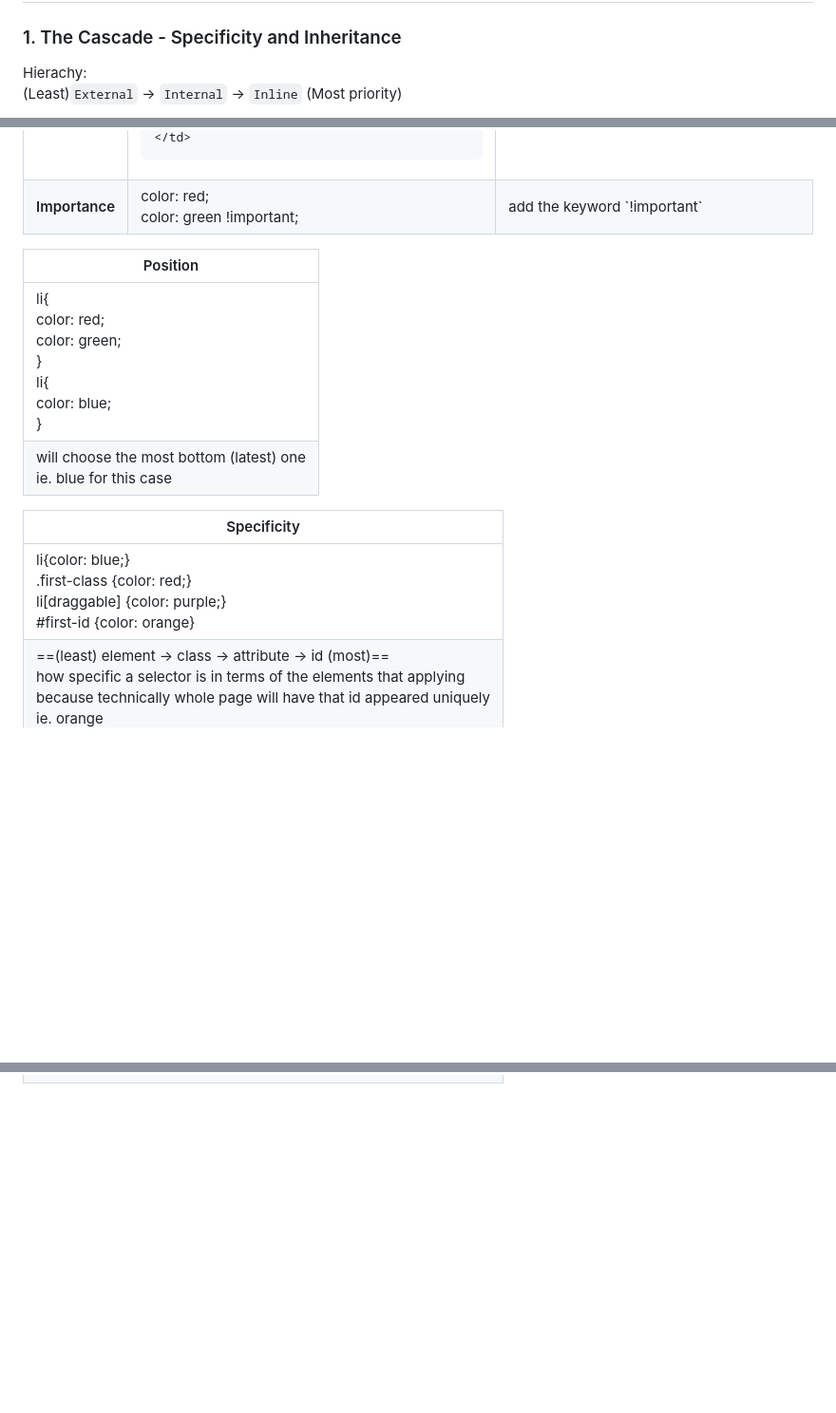
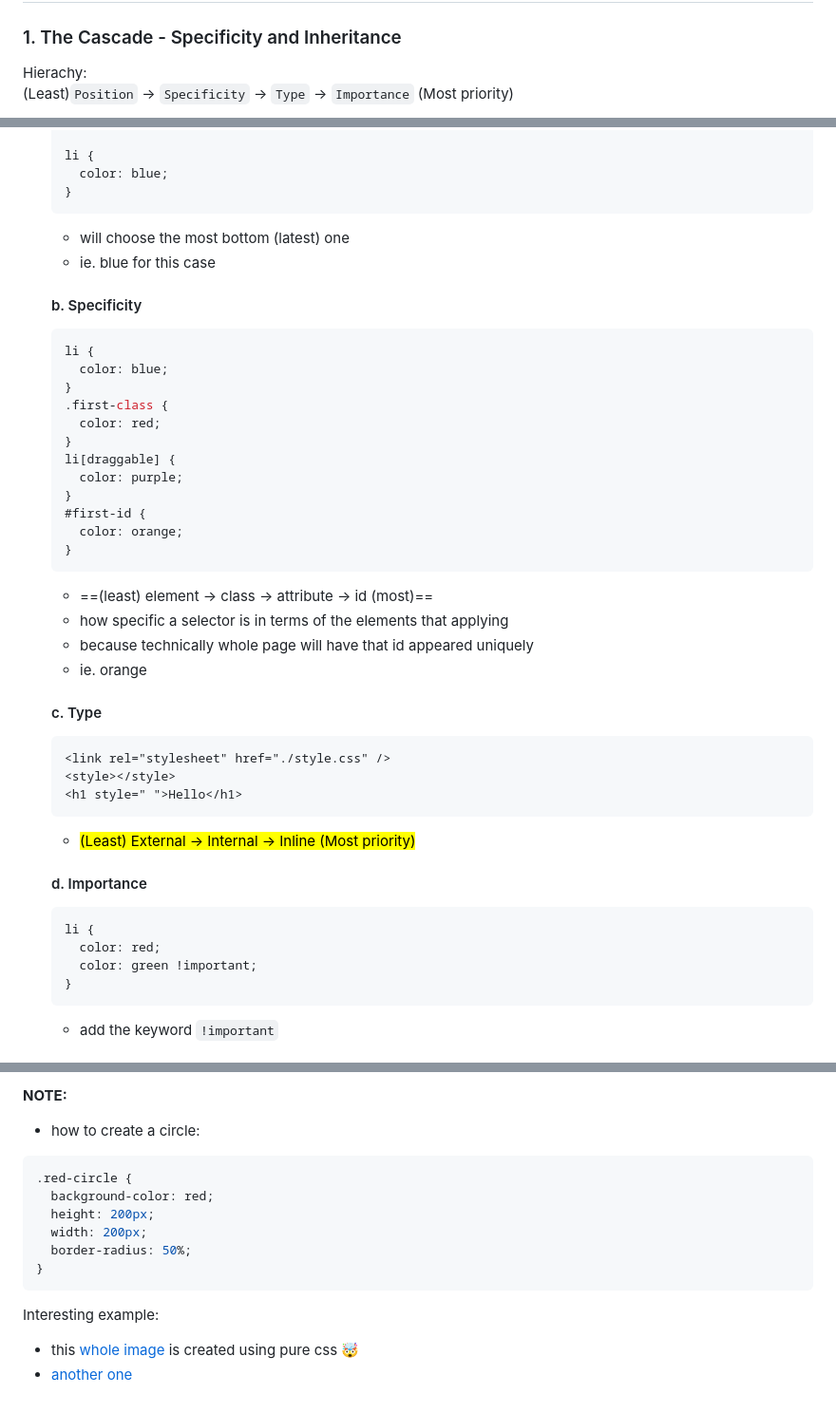
Before and after one commit to perfectsquare123/Learn_HTML, a Markdown page: 2. Notes - CSS.md, 3 parts joined by grey strips. Shown: that part at 95% size. Rendered like a GitHub page; blank space fills up the shorter version.

````diff
--- a/2. Notes - CSS.md
+++ b/2. Notes - CSS.md
@@ -315,5 +319,5 @@ Resource:
 ### 1. The Cascade - Specificity and Inheritance
 
 Hierachy: <br>
-(Least)`External` -> `Internal` -> `Inline` (Most priority)
+(Least)`Position` -> `Specificity` -> `Type` -> `Importance` (Most priority)
 
@@ -368,21 +335,52 @@ Waterfall model:
 
-  </tr>
-  <tr>
-    <th>Importance</th>
-    <td>
-      color: red; <br>
-      color: green !important;
-    </td>
-    <td>add the keyword `!important`</td>
-  </tr>
-</table>
+  li {
+    color: blue;
+  }
+  ```
 
-| Position                                                                 |
-| ------------------------------------------------------------------------ |
-| li{<br>color: red;<br>color: green;<br>}<br>li{<br>color: blue;<br>}<br> |
-| will choose the most bottom (latest) one <br>ie. blue for this case      |
+  - will choose the most bottom (latest) one
+  - ie. blue for this case
 
-| Specificity                                                                                                                                                                                                      |
-| ---------------------------------------------------------------------------------------------------------------------------------------------------------------------------------------------------------------- |
-| li{color: blue;} <br>.first-class {color: red;}<br>li[draggable] {color: purple;}<br>#first-id {color: orange}<br>                                                                                               |
-| ==(least) element -> class -> attribute -> id (most)==<br>how specific a selector is in terms of the elements that applying <br>because technically whole page will have that id appeared uniquely<br>ie. orange |
+  #### b. Specificity
+
+  ```css
+  li {
+    color: blue;
+  }
+  .first-class {
+    color: red;
+  }
+  li[draggable] {
+    color: purple;
+  }
+  #first-id {
+    color: orange;
+  }
+  ```
+
+  - ==(least) element -> class -> attribute -> id (most)==
+  - how specific a selector is in terms of the elements that applying
+  - because technically whole page will have that id appeared uniquely
+  - ie. orange
+
+  #### c. Type
+
+  ```html
+  <link rel="stylesheet" href="./style.css" />
+  <style></style>
+  <h1 style=" ">Hello</h1>
+  ```
+
+  - <mark>(Least) External -> Internal -> Inline (Most priority)</mark>
+
+  #### d. Importance
+
+  ```css
+  li {
+    color: red;
+    color: green !important;
+  }
+  ```
+
+  - add the keyword `!important`
+
@@ -388,0 +491,17 @@ Waterfall model:
+**NOTE:**
+
+- how to create a circle:
+
+```css
+.red-circle {
+  background-color: red;
+  height: 200px;
+  width: 200px;
+  border-radius: 50%;
+}
+```
+
+Interesting example:
+
+- this [whole image](https://diana-adrianne.com/purecss-lace/) is created using pure css :exploding_head:
+- [another one](https://pattle.github.io/simpsons-in-css/)
````
Also changed, not shown: other parts of 2. Notes - CSS.md (+143 -72 lines), assests/images/margin & padding.jpg (added), 1 other file.
